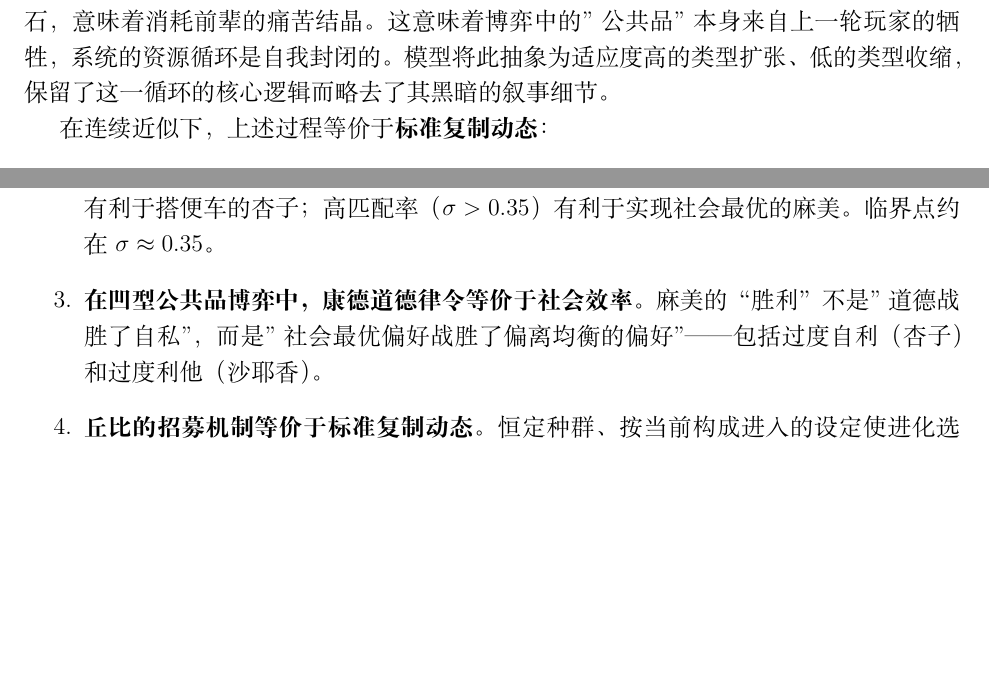
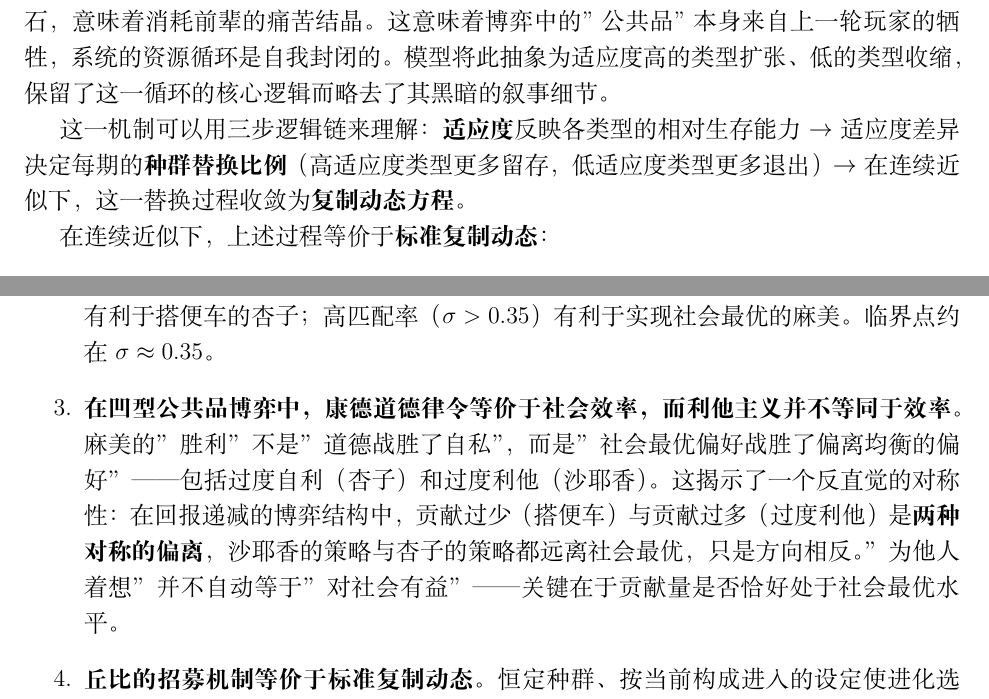
Before and after one commit to TerryWangUVA/Kantian-Equilibrium, a LaTeX document (madoka_report.tex): two parts of pages 6 and 13 of 13, joined at a grey line, cut so that both start at the same text, the shorter picture padded with empty space. Compiled offline with XeLaTeX.

Commit message:
RR paper

```diff
--- a/madoka_report.tex
+++ b/madoka_report.tex
@@ -157,6 +159,8 @@ $$\frac{\partial u_S}{\partial x} = r - r(y+x) = 0 \implies x = 1 - y.$$
 \end{itemize}
 
 原作在这一机制上有一个值得注意的细节：魔法少女击败魔女后获得的\textbf{悲叹之种}（Grief Seed），本质上是前代魔法少女的灵魂宝石在完全绝望后凝结而成——净化自己的灵魂宝石，意味着消耗前辈的痛苦结晶。这意味着博弈中的"公共品"本身来自上一轮玩家的牺牲，系统的资源循环是自我封闭的。模型将此抽象为适应度高的类型扩张、低的类型收缩，保留了这一循环的核心逻辑而略去了其黑暗的叙事细节。
+
+这一机制可以用三步逻辑链来理解：\textbf{适应度}反映各类型的相对生存能力 $\to$ 适应度差异决定每期的\textbf{种群替换比例}（高适应度类型更多留存，低适应度类型更多退出）$\to$ 在连续近似下，这一替换过程收敛为\textbf{复制动态方程}。
 
 在连续近似下，上述过程等价于\textbf{标准复制动态}：
 \begin{equation}
@@ -317,7 +321,7 @@ Alger \& Weibull（2013）的主定理正是如此断言：进化稳定类型为
 
     \item \textbf{杏子（自利）与麻美（康德）的“胜负”由匹配结构决定。} 低同类匹配率（$\sigma < 0.35$）有利于搭便车的杏子；高匹配率（$\sigma > 0.35$）有利于实现社会最优的麻美。临界点约在 $\sigma \approx 0.35$。
 
-    \item \textbf{在凹型公共品博弈中，康德道德律令等价于社会效率。} 麻美的“胜利”不是"道德战胜了自私"，而是"社会最优偏好战胜了偏离均衡的偏好"——包括过度自利（杏子）和过度利他（沙耶香）。
+    \item \textbf{在凹型公共品博弈中，康德道德律令等价于社会效率，而利他主义并不等同于效率。} 麻美的”胜利”不是”道德战胜了自私”，而是”社会最优偏好战胜了偏离均衡的偏好”——包括过度自利（杏子）和过度利他（沙耶香）。这揭示了一个反直觉的对称性：在回报递减的博弈结构中，贡献过少（搭便车）与贡献过多（过度利他）是\textbf{两种对称的偏离}，沙耶香的策略与杏子的策略都远离社会最优，只是方向相反。”为他人着想”并不自动等于”对社会有益”——关键在于贡献量是否恰好处于社会最优水平。
 
     \item \textbf{丘比的招募机制等价于标准复制动态。} 恒定种群、按当前构成进入的设定使进化选择完全由适应度差异驱动，与标准进化博弈论吻合。
 \end{enumerate}
```
Also changed, not shown: madoka_report.tex (4 more changed lines).
